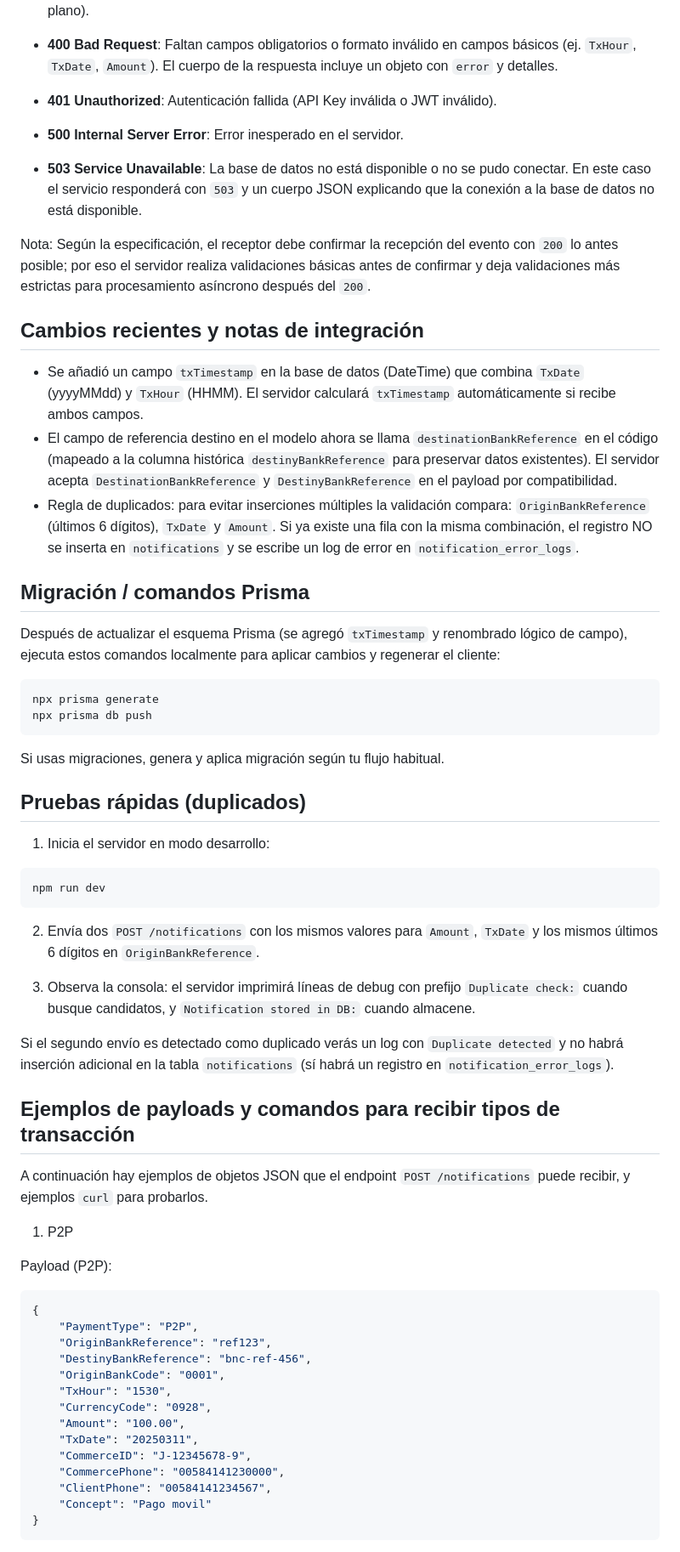
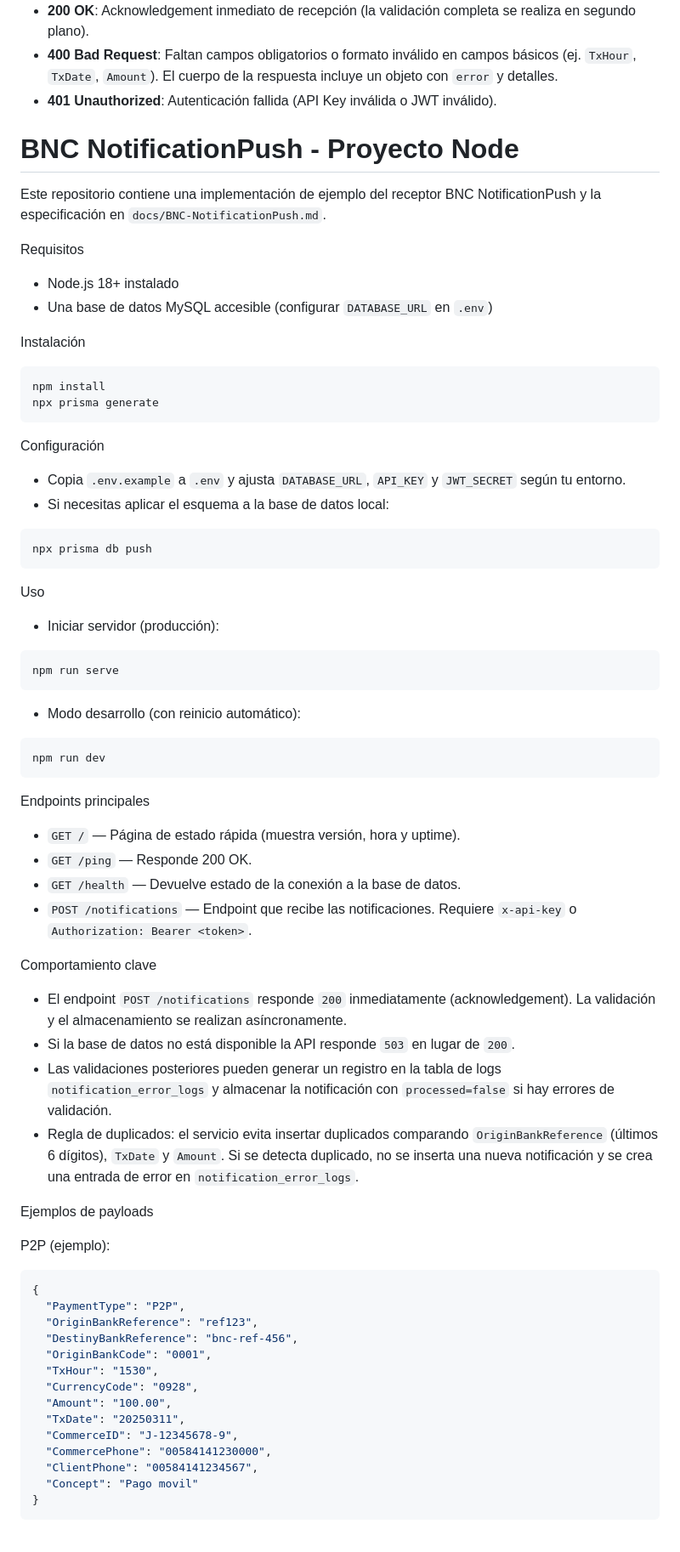
Before and after one commit to leonardou92/bnc-push-notificaciones-backend, a Markdown page: README.md, the part around one of its changes. Shown at 85% size. GitHub-like rendering.

Commit message:
Actualizado el README.md para reflejar cambios en la validación de notificaciones y la configuración del servidor, incluyendo nuevos endpoints y ejemplos de payloads.

````diff
--- a/README.md
+++ b/README.md
@@ -48,65 +48,76 @@ El servidor puede devolver los siguientes códigos HTTP en `POST /notifications`
 - **200 OK**: Acknowledgement inmediato de recepción (la validación completa se realiza en segundo plano).
 - **400 Bad Request**: Faltan campos obligatorios o formato inválido en campos básicos (ej. `TxHour`, `TxDate`, `Amount`). El cuerpo de la respuesta incluye un objeto con `error` y detalles.
 - **401 Unauthorized**: Autenticación fallida (API Key inválida o JWT inválido).
-- **500 Internal Server Error**: Error inesperado en el servidor.
+# BNC NotificationPush - Proyecto Node
 
-- **503 Service Unavailable**: La base de datos no está disponible o no se pudo conectar. En este caso el servicio responderá con `503` y un cuerpo JSON explicando que la conexión a la base de datos no está disponible.
+Este repositorio contiene una implementación de ejemplo del receptor BNC NotificationPush y la especificación en `docs/BNC-NotificationPush.md`.
 
-Nota: Según la especificación, el receptor debe confirmar la recepción del evento con `200` lo antes posible; por eso el servidor realiza validaciones básicas antes de confirmar y deja validaciones más estrictas para procesamiento asíncrono después del `200`.
+Requisitos
+- Node.js 18+ instalado
+- Una base de datos MySQL accesible (configurar `DATABASE_URL` en `.env`)
 
-## Cambios recientes y notas de integración
-
-- Se añadió un campo `txTimestamp` en la base de datos (DateTime) que combina `TxDate` (yyyyMMdd) y `TxHour` (HHMM). El servidor calculará `txTimestamp` automáticamente si recibe ambos campos.
-- El campo de referencia destino en el modelo ahora se llama `destinationBankReference` en el código (mapeado a la columna histórica `destinyBankReference` para preservar datos existentes). El servidor acepta `DestinationBankReference` y `DestinyBankReference` en el payload por compatibilidad.
-- Regla de duplicados: para evitar inserciones múltiples la validación compara: `OriginBankReference` (últimos 6 dígitos), `TxDate` y `Amount`. Si ya existe una fila con la misma combinación, el registro NO se inserta en `notifications` y se escribe un log de error en `notification_error_logs`.
-
-## Migración / comandos Prisma
-
-Después de actualizar el esquema Prisma (se agregó `txTimestamp` y renombrado lógico de campo), ejecuta estos comandos localmente para aplicar cambios y regenerar el cliente:
+Instalación
 
 ```bash
+npm install
 npx prisma generate
+```
+
+Configuración
+
+- Copia `.env.example` a `.env` y ajusta `DATABASE_URL`, `API_KEY` y `JWT_SECRET` según tu entorno.
+- Si necesitas aplicar el esquema a la base de datos local:
+
+```bash
 npx prisma db push
 ```
 
-Si usas migraciones, genera y aplica migración según tu flujo habitual.
+Uso
 
-## Pruebas rápidas (duplicados)
+- Iniciar servidor (producción):
 
-1. Inicia el servidor en modo desarrollo:
+```bash
+npm run serve
+```
+
+- Modo desarrollo (con reinicio automático):
 
 ```bash
 npm run dev
 ```
 
-2. Envía dos `POST /notifications` con los mismos valores para `Amount`, `TxDate` y los mismos últimos 6 dígitos en `OriginBankReference`.
+Endpoints principales
 
-3. Observa la consola: el servidor imprimirá líneas de debug con prefijo `Duplicate check:` cuando busque candidatos, y `Notification stored in DB:` cuando almacene.
+- `GET /` — Página de estado rápida (muestra versión, hora y uptime).
+- `GET /ping` — Responde 200 OK.
+- `GET /health` — Devuelve estado de la conexión a la base de datos.
+- `POST /notifications` — Endpoint que recibe las notificaciones. Requiere `x-api-key` o `Authorization: Bearer <token>`.
 
-Si el segundo envío es detectado como duplicado verás un log con `Duplicate detected` y no habrá inserción adicional en la tabla `notifications` (sí habrá un registro en `notification_error_logs`).
+Comportamiento clave
 
-## Ejemplos de payloads y comandos para recibir tipos de transacción
+- El endpoint `POST /notifications` responde `200` inmediatamente (acknowledgement). La validación y el almacenamiento se realizan asíncronamente.
+- Si la base de datos no está disponible la API responde `503` en lugar de `200`.
+- Las validaciones posteriores pueden generar un registro en la tabla de logs `notification_error_logs` y almacenar la notificación con `processed=false` si hay errores de validación.
+- Regla de duplicados: el servicio evita insertar duplicados comparando `OriginBankReference` (últimos 6 dígitos), `TxDate` y `Amount`. Si se detecta duplicado, no se inserta una nueva notificación y se crea una entrada de error en `notification_error_logs`.
 
-A continuación hay ejemplos de objetos JSON que el endpoint `POST /notifications` puede recibir, y ejemplos `curl` para probarlos.
+Ejemplos de payloads
 
-1) P2P
-
-Payload (P2P):
+P2P (ejemplo):
 
 ```json
 {
-	"PaymentType": "P2P",
-	"OriginBankReference": "ref123",
-	"DestinyBankReference": "bnc-ref-456",
-	"OriginBankCode": "0001",
-	"TxHour": "1530",
-	"CurrencyCode": "0928",
-	"Amount": "100.00",
-	"TxDate": "20250311",
-	"CommerceID": "J-12345678-9",
-	"CommercePhone": "00584141230000",
-	"ClientPhone": "00584141234567",
-	"Concept": "Pago movil"
+  "PaymentType": "P2P",
+  "OriginBankReference": "ref123",
+  "DestinyBankReference": "bnc-ref-456",
+  "OriginBankCode": "0001",
+  "TxHour": "1530",
+  "CurrencyCode": "0928",
+  "Amount": "100.00",
+  "TxDate": "20250311",
+  "CommerceID": "J-12345678-9",
+  "CommercePhone": "00584141230000",
+  "ClientPhone": "00584141234567",
+  "Concept": "Pago movil"
 }
 ```
 
````
Also changed, not shown: other parts of README.md (+46 -73 lines).
